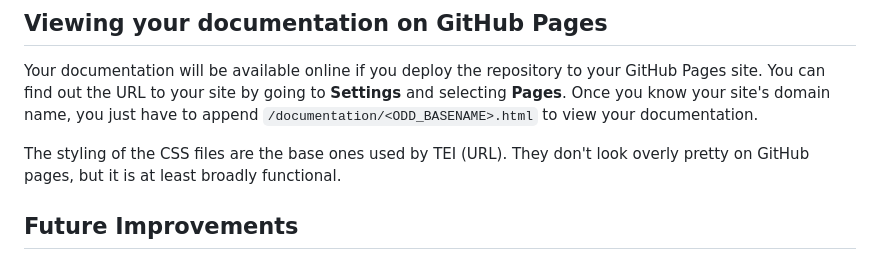
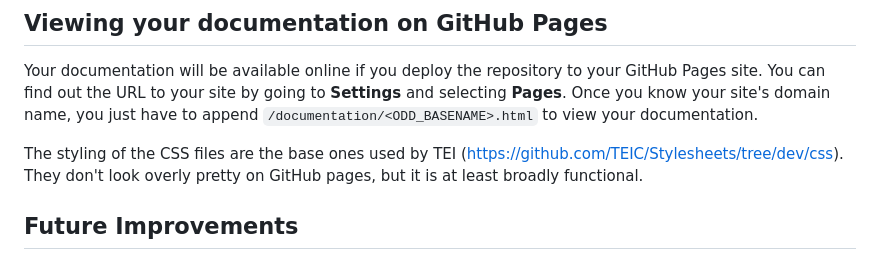
Before and after one commit to cambridge-collection/tei-odd-builder, a Markdown page: README.md, the part around the change. Rendered like a GitHub page.

Commit message:
Add missing URL

```diff
--- a/README.md
+++ b/README.md
@@ -95,7 +95,7 @@ Your document should now validate against the version contained within GitHub. T
 
 Your documentation will be available online if you deploy the repository to your GitHub Pages site. You can find out the URL to your site by going to **Settings** and selecting **Pages**. Once you know your site's domain name, you just have to append `/documentation/<ODD_BASENAME>.html` to view your documentation.
 
-The styling of the CSS files are the base ones used by TEI (URL). They don't look overly pretty on GitHub pages, but it is at least broadly functional.
+The styling of the CSS files are the base ones used by TEI (https://github.com/TEIC/Stylesheets/tree/dev/css). They don't look overly pretty on GitHub pages, but it is at least broadly functional.
 
 ## Future Improvements
 
```
